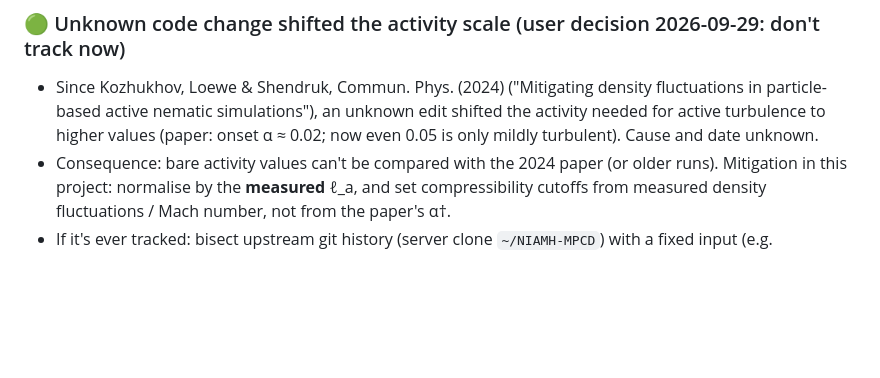
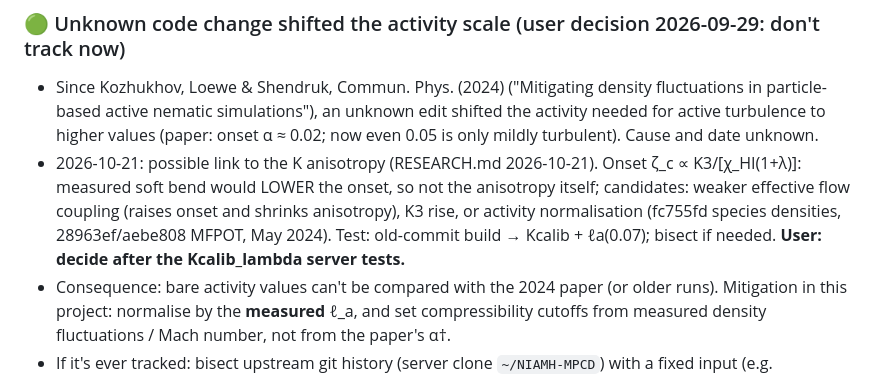
Before and after one commit to baloewey/Overcharged-analysis, a Markdown page: TODO.md, the part around the change. Rendered like a GitHub page; blank space fills up the shorter version.

Commit message:
TODO: activity-scale shift vs K anisotropy, decision after Kcalib_lambda
Co-Authored-By: Claude Opus 5.5 <noreply@anthropic.com>

```diff
--- a/TODO.md
+++ b/TODO.md
@@ -123,6 +123,7 @@ Paths are relative to `mpcd/`. Research questions, planned runs and results: see
 
 ### 🟢 Unknown code change shifted the activity scale (user decision 2026-09-29: don't track now)
 - Since Kozhukhov, Loewe & Shendruk, Commun. Phys. (2024) ("Mitigating density fluctuations in particle-based active nematic simulations"), an unknown edit shifted the activity needed for active turbulence to higher values (paper: onset α ≈ 0.02; now even 0.05 is only mildly turbulent). Cause and date unknown.
+- 2026-10-21: possible link to the K anisotropy (RESEARCH.md 2026-10-21). Onset ζ_c ∝ K3/[χ_HI(1+λ)]: measured soft bend would LOWER the onset, so not the anisotropy itself; candidates: weaker effective flow coupling (raises onset and shrinks anisotropy), K3 rise, or activity normalisation (fc755fd species densities, 28963ef/aebe808 MFPOT, May 2024). Test: old-commit build → Kcalib + ℓa(0.07); bisect if needed. **User: decide after the Kcalib_lambda server tests.**
 - Consequence: bare activity values can't be compared with the 2024 paper (or older runs). Mitigation in this project: normalise by the **measured** ℓ_a, and set compressibility cutoffs from measured density fluctuations / Mach number, not from the paper's α†.
 - If it's ever tracked: bisect upstream git history (server clone `~/NIAMH-MPCD`) with a fixed input (e.g. `activeNem2D`), comparing defect counts.
 
```
